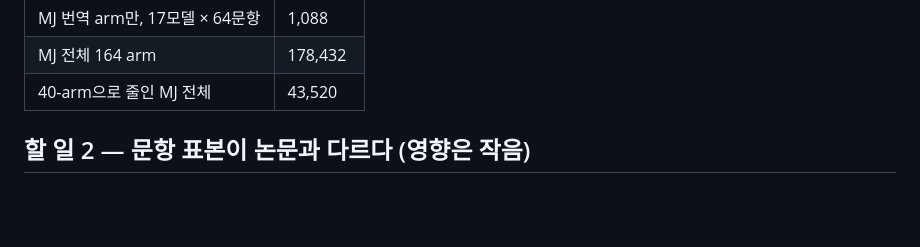
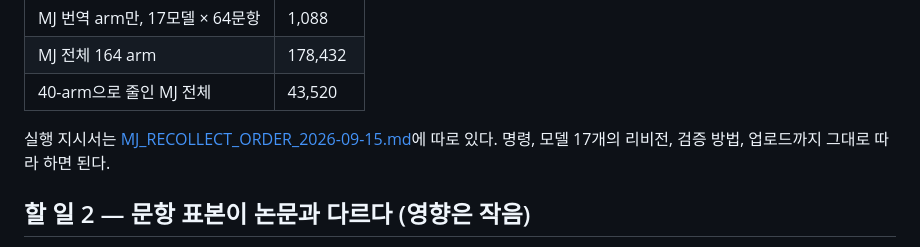
Before and after one commit to dlwlsrnjs/ICLR-POLY, a Markdown page: docs/HANDOFF_2026-09-15.md, the part around the change. GitHub-like rendering; blank space fills up the shorter version.

```diff
--- a/docs/HANDOFF_2026-09-15.md
+++ b/docs/HANDOFF_2026-09-15.md
@@ -43,6 +43,9 @@ L40S 박스가 **17모델 / 7계열 / 160 arm** 패널을 다 모았고(34셀
 | MJ 번역 arm만, 17모델 × 64문항 | 1,088 |
 | MJ 전체 164 arm | 178,432 |
 | 40-arm으로 줄인 MJ 전체 | 43,520 |
+
+실행 지시서는 [MJ_RECOLLECT_ORDER_2026-09-15.md](MJ_RECOLLECT_ORDER_2026-09-15.md)에 따로 있다.
+명령, 모델 17개의 리비전, 검증 방법, 업로드까지 그대로 따라 하면 된다.
 
 ## 할 일 2 — 문항 표본이 논문과 다르다 (영향은 작음)
 
```
Also changed, not shown: docs/MJ_RECOLLECT_ORDER_2026-09-15.md (added, +128 -0 lines).
